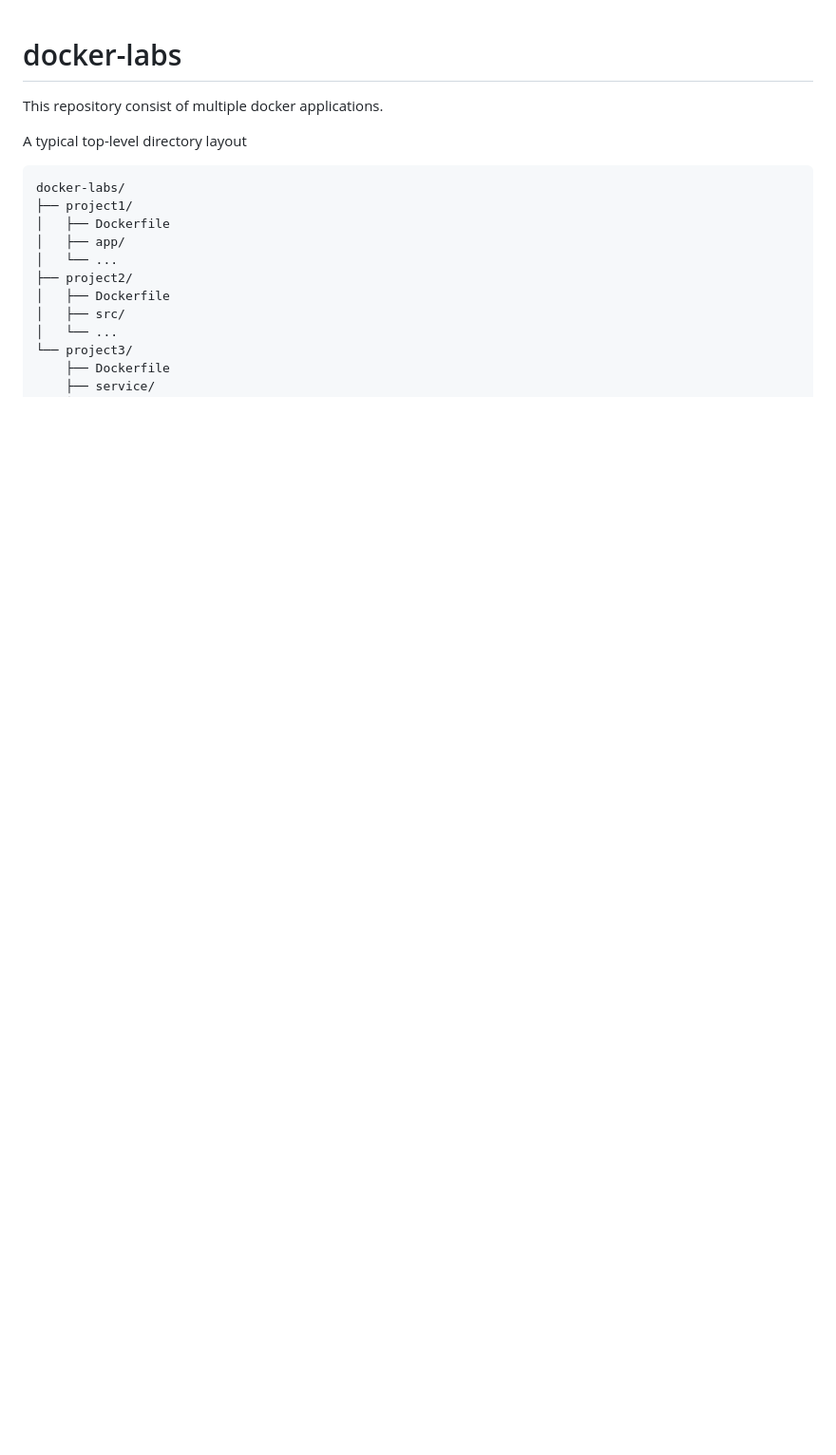
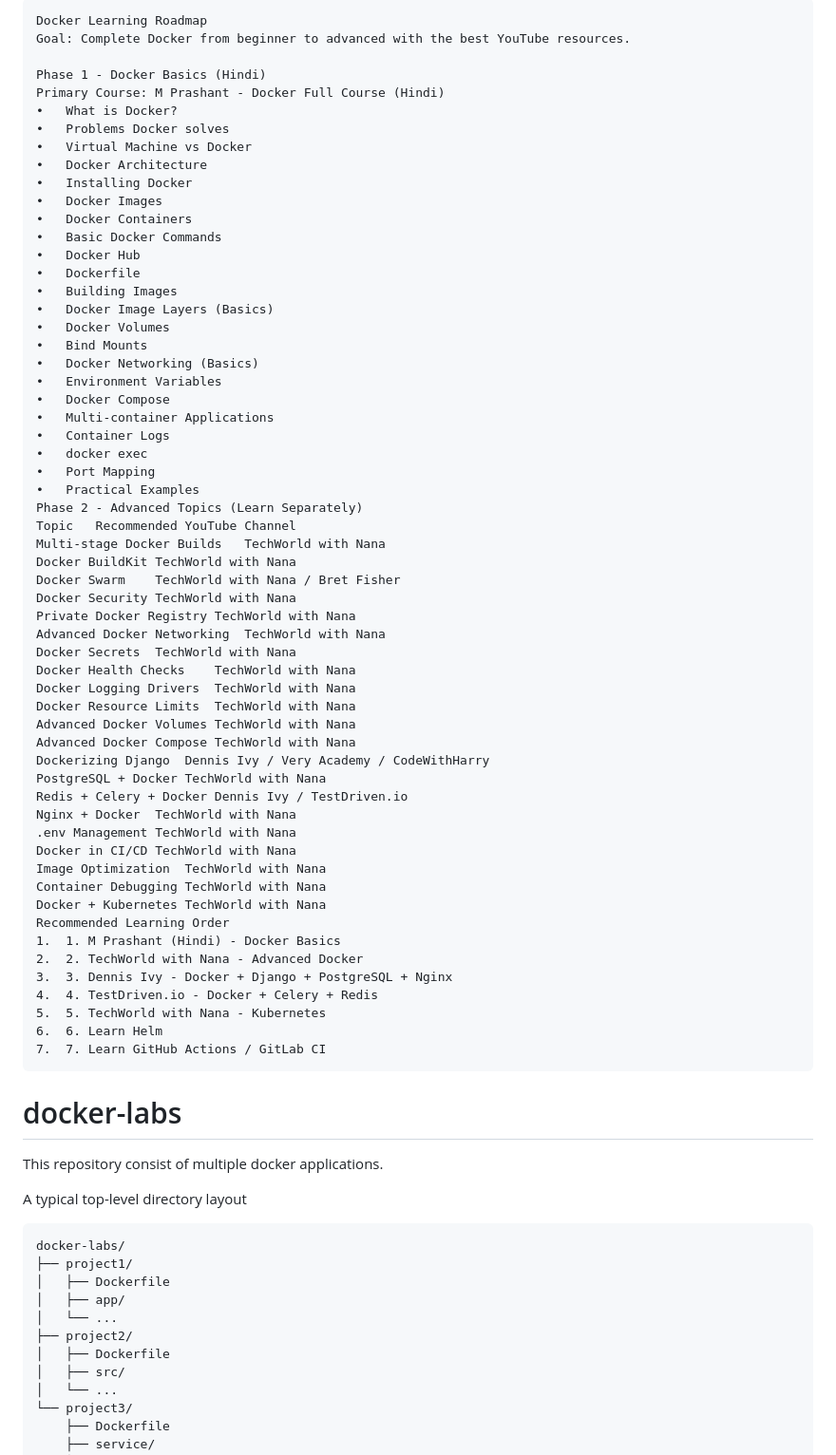
Before and after one commit to sourabhajoshi/docker-labs, a Markdown page: README.md, the part around the change. Shown at 95% size. GitHub-like rendering; blank space fills up the shorter version.

````diff
--- a/README.md
+++ b/README.md
@@ -1,3 +1,64 @@
+```
+Docker Learning Roadmap
+Goal: Complete Docker from beginner to advanced with the best YouTube resources.
+
+Phase 1 - Docker Basics (Hindi)
+Primary Course: M Prashant - Docker Full Course (Hindi)
+•	What is Docker?
+•	Problems Docker solves
+•	Virtual Machine vs Docker
+•	Docker Architecture
+•	Installing Docker
+•	Docker Images
+•	Docker Containers
+•	Basic Docker Commands
+•	Docker Hub
+•	Dockerfile
+•	Building Images
+•	Docker Image Layers (Basics)
+•	Docker Volumes
+•	Bind Mounts
+•	Docker Networking (Basics)
+•	Environment Variables
+•	Docker Compose
+•	Multi-container Applications
+•	Container Logs
+•	docker exec
+•	Port Mapping
+•	Practical Examples
+Phase 2 - Advanced Topics (Learn Separately)
+Topic	Recommended YouTube Channel
+Multi-stage Docker Builds	TechWorld with Nana
+Docker BuildKit	TechWorld with Nana
+Docker Swarm	TechWorld with Nana / Bret Fisher
+Docker Security	TechWorld with Nana
+Private Docker Registry	TechWorld with Nana
+Advanced Docker Networking	TechWorld with Nana
+Docker Secrets	TechWorld with Nana
+Docker Health Checks	TechWorld with Nana
+Docker Logging Drivers	TechWorld with Nana
+Docker Resource Limits	TechWorld with Nana
+Advanced Docker Volumes	TechWorld with Nana
+Advanced Docker Compose	TechWorld with Nana
+Dockerizing Django	Dennis Ivy / Very Academy / CodeWithHarry
+PostgreSQL + Docker	TechWorld with Nana
+Redis + Celery + Docker	Dennis Ivy / TestDriven.io
+Nginx + Docker	TechWorld with Nana
+.env Management	TechWorld with Nana
+Docker in CI/CD	TechWorld with Nana
+Image Optimization	TechWorld with Nana
+Container Debugging	TechWorld with Nana
+Docker + Kubernetes	TechWorld with Nana
+Recommended Learning Order
+1.	1. M Prashant (Hindi) - Docker Basics
+2.	2. TechWorld with Nana - Advanced Docker
+3.	3. Dennis Ivy - Docker + Django + PostgreSQL + Nginx
+4.	4. TestDriven.io - Docker + Celery + Redis
+5.	5. TechWorld with Nana - Kubernetes
+6.	6. Learn Helm
+7.	7. Learn GitHub Actions / GitLab CI
+```
+
 # docker-labs
 This repository consist of multiple docker applications.
 
````
